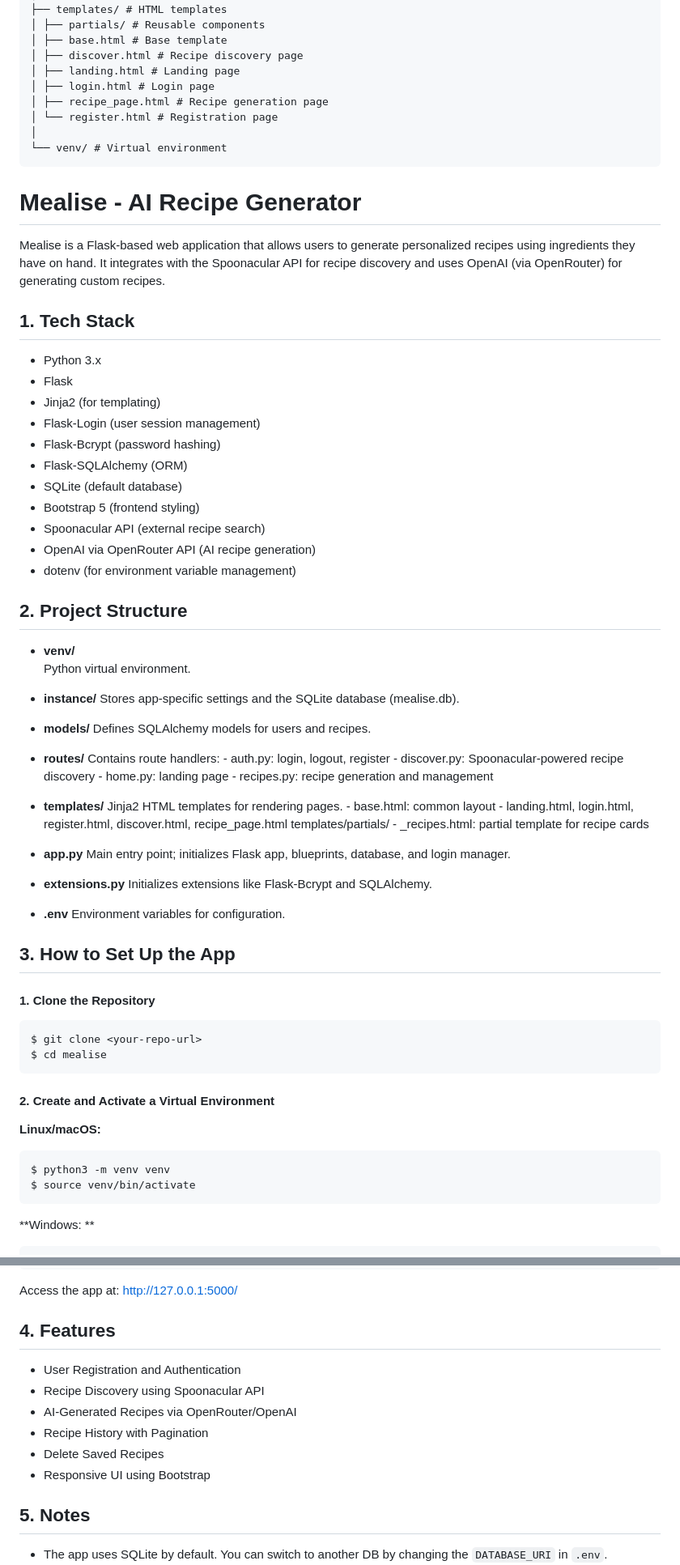
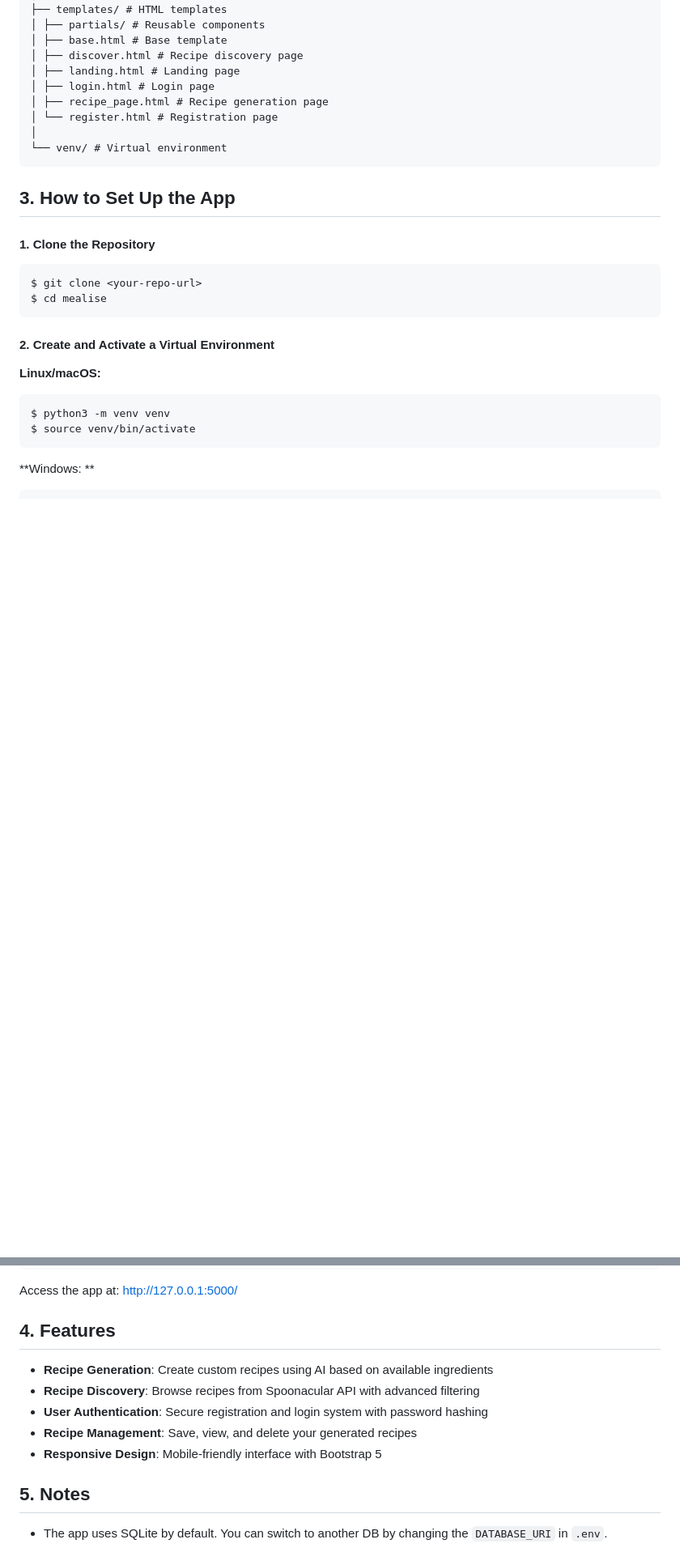
Before and after one commit to AyhanHasanov/Mealise_v1, a Markdown page: README.md, 2 parts joined by grey strips. Shown: that part at 81% size. Drawn GitHub-style; blank space fills up the shorter version.

````diff
--- a/README.md
+++ b/README.md
@@ -41,58 +46,6 @@ mealise/
 │
 └── venv/ # Virtual environment
 ```
-
-# Mealise - AI Recipe Generator
-
-Mealise is a Flask-based web application that allows users to generate personalized recipes using ingredients they have on hand. It integrates with the Spoonacular API for recipe discovery and uses OpenAI (via OpenRouter) for generating custom recipes.
-
-
-## 1. Tech Stack
-- Python 3.x
-- Flask
-- Jinja2 (for templating)
-- Flask-Login (user session management)
-- Flask-Bcrypt (password hashing)
-- Flask-SQLAlchemy (ORM)
-- SQLite (default database)
-- Bootstrap 5 (frontend styling)
-- Spoonacular API (external recipe search)
-- OpenAI via OpenRouter API (AI recipe generation)
-- dotenv (for environment variable management)
-
-## 2. Project Structure
-
- - **venv/**
- 	Python virtual environment.
-
-- **instance/**
-    Stores app-specific settings and the SQLite database (mealise.db).
-
-- **models/**
-    Defines SQLAlchemy models for users and recipes.
-
-- **routes/**
-    Contains route handlers:
-        - auth.py: login, logout, register
-        - discover.py: Spoonacular-powered recipe discovery
-        - home.py: landing page
-        - recipes.py: recipe generation and management
-
-- **templates/**
-    Jinja2 HTML templates for rendering pages.
-        - base.html: common layout
-        - landing.html, login.html, register.html, discover.html, recipe_page.html
-    templates/partials/
-        - _recipes.html: partial template for recipe cards
-
-- **app.py**
-    Main entry point; initializes Flask app, blueprints, database, and login manager.
-
-- **extensions.py**
-    Initializes extensions like Flask-Bcrypt and SQLAlchemy.
-
-- **.env**
-    Environment variables for configuration.
 
 ## 3. How to Set Up the App
 
@@ -136,13 +89,12 @@ Access the app at: http://127.0.0.1:5000/
 
 
 ## 4. Features
+- **Recipe Generation**: Create custom recipes using AI based on available ingredients
+- **Recipe Discovery**: Browse recipes from Spoonacular API with advanced filtering
+- **User Authentication**: Secure registration and login system with password hashing
+- **Recipe Management**: Save, view, and delete your generated recipes
+- **Responsive Design**: Mobile-friendly interface with Bootstrap 5
 
-- User Registration and Authentication
-- Recipe Discovery using Spoonacular API
-- AI-Generated Recipes via OpenRouter/OpenAI
-- Recipe History with Pagination
-- Delete Saved Recipes
-- Responsive UI using Bootstrap
 
 ## 5. Notes
 
````
Also changed, not shown: other parts of README.md (+13 -8 lines).
